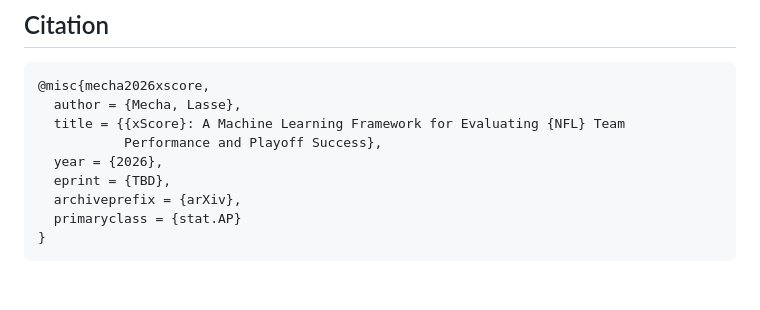
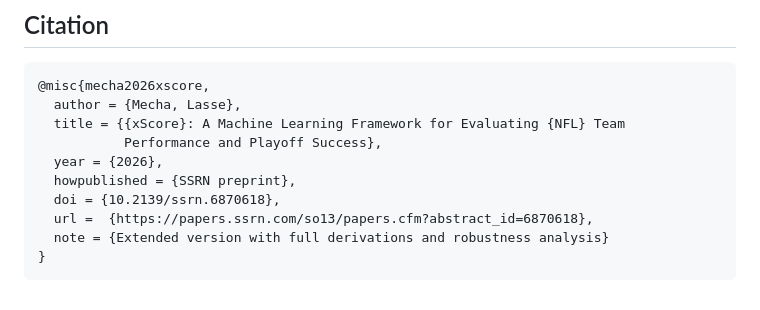
Before and after one commit to lasse5mecha/nfl-xscore-gds, a Markdown page: README.md, the part around the change. Rendered like a GitHub page.

````diff
--- a/README.md
+++ b/README.md
@@ -107,8 +107,9 @@ MIT
   title = {{xScore}: A Machine Learning Framework for Evaluating {NFL} Team
            Performance and Playoff Success},
   year = {2026},
-  eprint = {TBD},
-  archiveprefix = {arXiv},
-  primaryclass = {stat.AP}
+  howpublished = {SSRN preprint},
+  doi = {10.2139/ssrn.6870618},
+  url =  {https://papers.ssrn.com/so13/papers.cfm?abstract_id=6870618},
+  note = {Extended version with full derivations and robustness analysis}
 }
 ```
````
